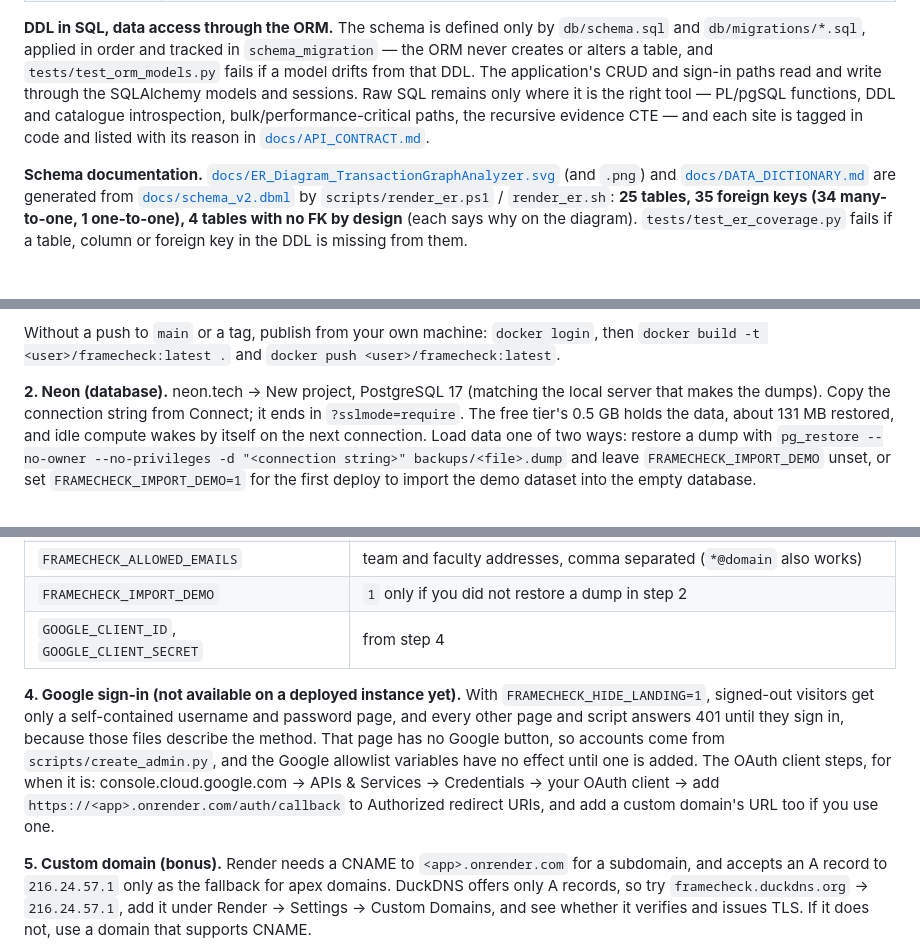
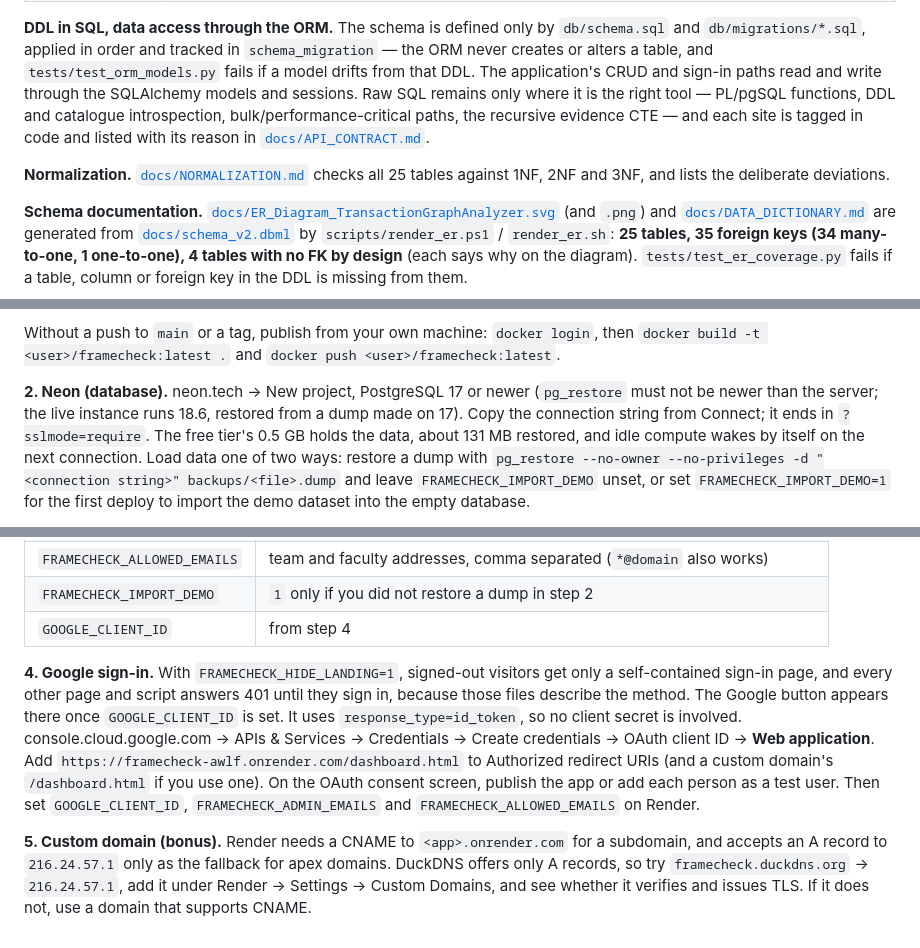
Before and after one commit to LIVIDFOX1116/DBMS, a Markdown page: README.md, 3 parts joined by grey strips. GitHub-like rendering; blank space fills up the shorter version.

```diff
--- a/README.md
+++ b/README.md
@@ -50,6 +50,9 @@ introspection, bulk/performance-critical paths, the recursive evidence CTE — a
 site is tagged in code and listed with its reason in
 [`docs/API_CONTRACT.md`](docs/API_CONTRACT.md#orm-coverage-and-permitted-raw-sql).
 
+**Normalization.** [`docs/NORMALIZATION.md`](docs/NORMALIZATION.md) checks all 25 tables against 1NF, 2NF and 3NF, and
+lists the deliberate deviations.
+
 **Schema documentation.** [`docs/ER_Diagram_TransactionGraphAnalyzer.svg`](docs/ER_Diagram_TransactionGraphAnalyzer.svg)
 (and `.png`) and [`docs/DATA_DICTIONARY.md`](docs/DATA_DICTIONARY.md) are generated from
 [`docs/schema_v2.dbml`](docs/schema_v2.dbml) by `scripts/render_er.ps1` / `render_er.sh`:
@@ -91,7 +94,8 @@ add `DOCKERHUB_USERNAME` and `DOCKERHUB_TOKEN`. Pushing to `main` or a `v*` tag
 Without a push to `main` or a tag, publish from your own machine: `docker login`, then
 `docker build -t <user>/framecheck:latest .` and `docker push <user>/framecheck:latest`.
 
-**2. Neon (database).** neon.tech → New project, PostgreSQL 17 (matching the local server that makes the dumps).
+**2. Neon (database).** neon.tech → New project, PostgreSQL 17 or newer (`pg_restore` must not be newer than the server; the live
+instance runs 18.6, restored from a dump made on 17).
 Copy the connection string from Connect; it ends in `?sslmode=require`. The free tier's 0.5 GB holds the data, about
 131 MB restored, and idle compute wakes by itself on the next connection. Load data one of two ways: restore a dump
 with `pg_restore --no-owner --no-privileges -d "<connection string>" backups/<file>.dump` and leave
@@ -112,15 +116,15 @@ minute to wake). Environment:
 | `FRAMECHECK_ADMIN_EMAILS` | your Google address |
 | `FRAMECHECK_ALLOWED_EMAILS` | team and faculty addresses, comma separated (`*@domain` also works) |
 | `FRAMECHECK_IMPORT_DEMO` | `1` only if you did not restore a dump in step 2 |
-| `GOOGLE_CLIENT_ID`, `GOOGLE_CLIENT_SECRET` | from step 4 |
+| `GOOGLE_CLIENT_ID` | from step 4 |
 
-**4. Google sign-in (not available on a deployed instance yet).** With `FRAMECHECK_HIDE_LANDING=1`, signed-out
-visitors get only a self-contained username and password page, and every other page and script answers 401 until
-they sign in, because those files describe the method. That page has no Google button, so accounts come from
-`scripts/create_admin.py`, and the Google allowlist variables have no effect until one is added. The OAuth client
-steps, for when it is: console.cloud.google.com → APIs & Services → Credentials → your OAuth client → add
-`https://<app>.onrender.com/auth/callback` to Authorized redirect URIs, and add a custom domain's URL too if you
-use one.
+**4. Google sign-in.** With `FRAMECHECK_HIDE_LANDING=1`, signed-out visitors get only a self-contained sign-in page,
+and every other page and script answers 401 until they sign in, because those files describe the method. The Google
+button appears there once `GOOGLE_CLIENT_ID` is set. It uses `response_type=id_token`, so no client secret is involved.
+console.cloud.google.com → APIs & Services → Credentials → Create credentials → OAuth client ID → **Web application**.
+Add `https://framecheck-awlf.onrender.com/dashboard.html` to Authorized redirect URIs (and a custom domain's
+`/dashboard.html` if you use one). On the OAuth consent screen, publish the app or add each person as a test user.
+Then set `GOOGLE_CLIENT_ID`, `FRAMECHECK_ADMIN_EMAILS` and `FRAMECHECK_ALLOWED_EMAILS` on Render.
 
 **5. Custom domain (bonus).** Render needs a CNAME to `<app>.onrender.com` for a subdomain, and accepts an A record
 to `216.24.57.1` only as the fallback for apex domains. DuckDNS offers only A records, so try
```
Also changed, not shown: docs/NORMALIZATION.md (added, +49 -0 lines).
